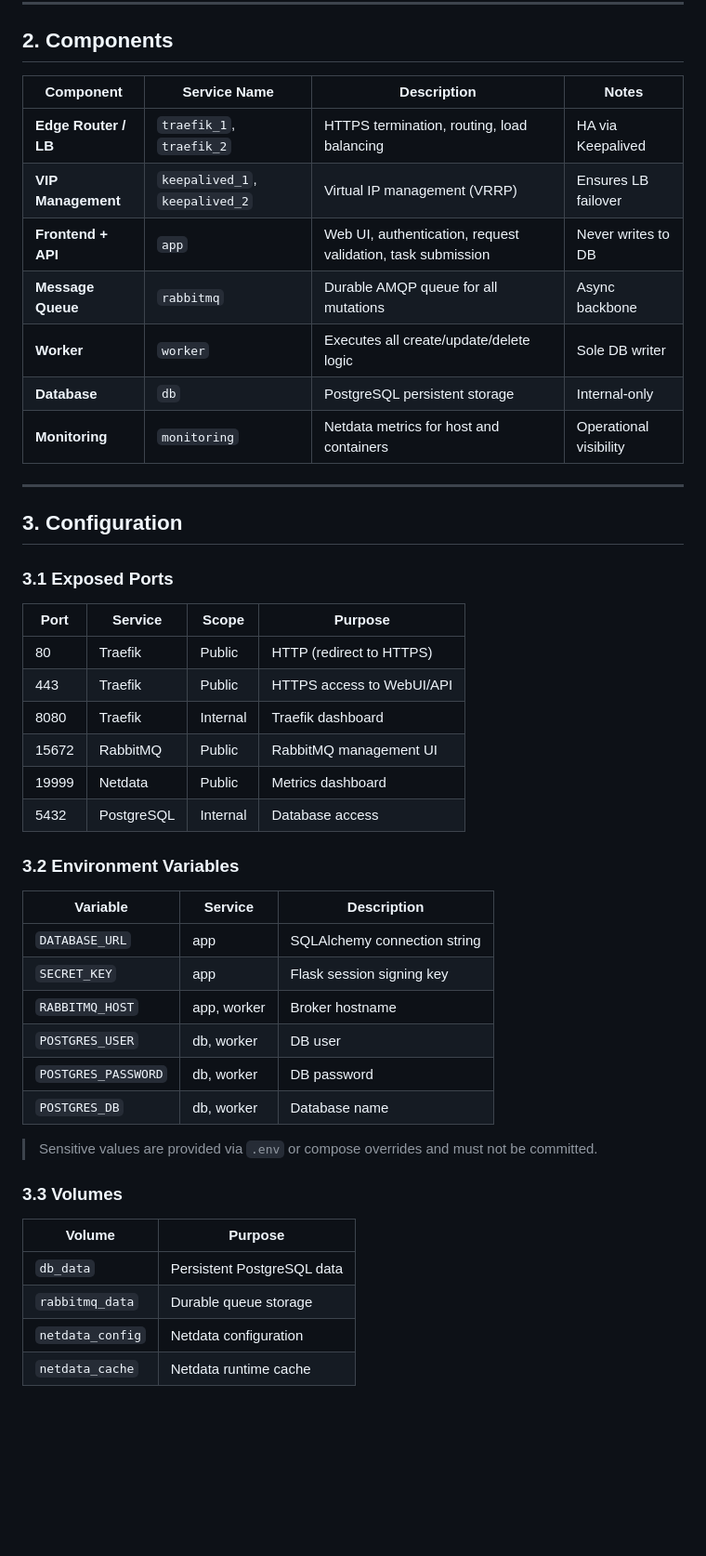
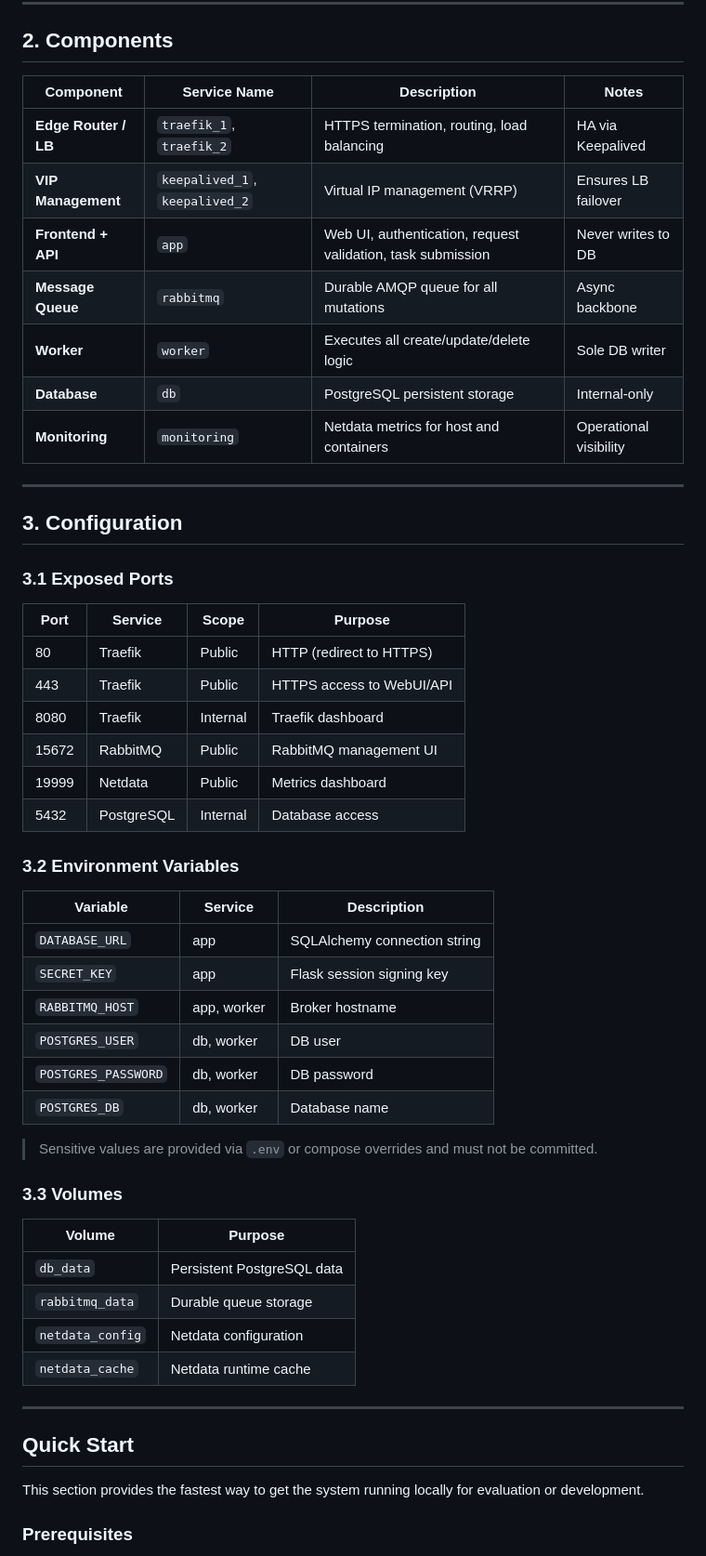
Before and after one commit to AlexanderBB/amps, a Markdown page: README.md, the part around one of its changes. Shown at 93% size. Drawn GitHub-style; blank space fills up the shorter version.

```diff
--- a/README.md
+++ b/README.md
@@ -43,15 +88,15 @@ PostgreSQL (Persistent State)
 
 ## 2. Components
 
-| Component | Service Name | Description | Notes |
-|---------|-------------|-------------|-------|
-| **Edge Router / LB** | `traefik_1`, `traefik_2` | HTTPS termination, routing, load balancing | HA via Keepalived |
-| **VIP Management** | `keepalived_1`, `keepalived_2` | Virtual IP management (VRRP) | Ensures LB failover |
-| **Frontend + API** | `app` | Web UI, authentication, request validation, task submission | Never writes to DB |
-| **Message Queue** | `rabbitmq` | Durable AMQP queue for all mutations | Async backbone |
-| **Worker** | `worker` | Executes all create/update/delete logic | Sole DB writer |
-| **Database** | `db` | PostgreSQL persistent storage | Internal-only |
-| **Monitoring** | `monitoring` | Netdata metrics for host and containers | Operational visibility |
+| Component            | Service Name                   | Description                                                 | Notes                  |
+|----------------------|--------------------------------|-------------------------------------------------------------|------------------------|
+| **Edge Router / LB** | `traefik_1`, `traefik_2`       | HTTPS termination, routing, load balancing                  | HA via Keepalived      |
+| **VIP Management**   | `keepalived_1`, `keepalived_2` | Virtual IP management (VRRP)                                | Ensures LB failover    |
+| **Frontend + API**   | `app`                          | Web UI, authentication, request validation, task submission | Never writes to DB     |
+| **Message Queue**    | `rabbitmq`                     | Durable AMQP queue for all mutations                        | Async backbone         |
+| **Worker**           | `worker`                       | Executes all create/update/delete logic                     | Sole DB writer         |
+| **Database**         | `db`                           | PostgreSQL persistent storage                               | Internal-only          |
+| **Monitoring**       | `monitoring`                   | Netdata metrics for host and containers                     | Operational visibility |
 
 ---
 
@@ -59,33 +104,42 @@ PostgreSQL (Persistent State)
 
 ### 3.1 Exposed Ports
 
-| Port | Service | Scope | Purpose |
-|-----|--------|-------|---------|
-| 80 | Traefik | Public | HTTP (redirect to HTTPS) |
-| 443 | Traefik | Public | HTTPS access to WebUI/API |
-| 8080 | Traefik | Internal | Traefik dashboard |
-| 15672 | RabbitMQ | Public | RabbitMQ management UI |
-| 19999 | Netdata | Public | Metrics dashboard |
-| 5432 | PostgreSQL | Internal | Database access |
+| Port  | Service    | Scope    | Purpose                   |
+|-------|------------|----------|---------------------------|
+| 80    | Traefik    | Public   | HTTP (redirect to HTTPS)  |
+| 443   | Traefik    | Public   | HTTPS access to WebUI/API |
+| 8080  | Traefik    | Internal | Traefik dashboard         |
+| 15672 | RabbitMQ   | Public   | RabbitMQ management UI    |
+| 19999 | Netdata    | Public   | Metrics dashboard         |
+| 5432  | PostgreSQL | Internal | Database access           |
 
 ### 3.2 Environment Variables
 
-| Variable | Service | Description |
-|--------|---------|-------------|
-| `DATABASE_URL` | app | SQLAlchemy connection string |
-| `SECRET_KEY` | app | Flask session signing key |
-| `RABBITMQ_HOST` | app, worker | Broker hostname |
-| `POSTGRES_USER` | db, worker | DB user |
-| `POSTGRES_PASSWORD` | db, worker | DB password |
-| `POSTGRES_DB` | db, worker | Database name |
+| Variable            | Service     | Description                  |
+|---------------------|-------------|------------------------------|
+| `DATABASE_URL`      | app         | SQLAlchemy connection string |
+| `SECRET_KEY`        | app         | Flask session signing key    |
+| `RABBITMQ_HOST`     | app, worker | Broker hostname              |
+| `POSTGRES_USER`     | db, worker  | DB user                      |
+| `POSTGRES_PASSWORD` | db, worker  | DB password                  |
+| `POSTGRES_DB`       | db, worker  | Database name                |
 
 > Sensitive values are provided via `.env` or compose overrides and must not be committed.
 
 ### 3.3 Volumes
 
-| Volume | Purpose |
-|------|---------|
-| `db_data` | Persistent PostgreSQL data |
-| `rabbitmq_data` | Durable queue storage |
-| `netdata_config` | Netdata configuration |
-| `netdata_cache` | Netdata runtime cache |
+| Volume           | Purpose                    |
+|------------------|----------------------------|
+| `db_data`        | Persistent PostgreSQL data |
+| `rabbitmq_data`  | Durable queue storage      |
+| `netdata_config` | Netdata configuration      |
+| `netdata_cache`  | Netdata runtime cache      |
+
+---
+
+## Quick Start
+
+This section provides the fastest way to get the system running locally for evaluation or development.
+
+### Prerequisites
+
```
Also changed, not shown: other parts of README.md (+114 -12 lines).
